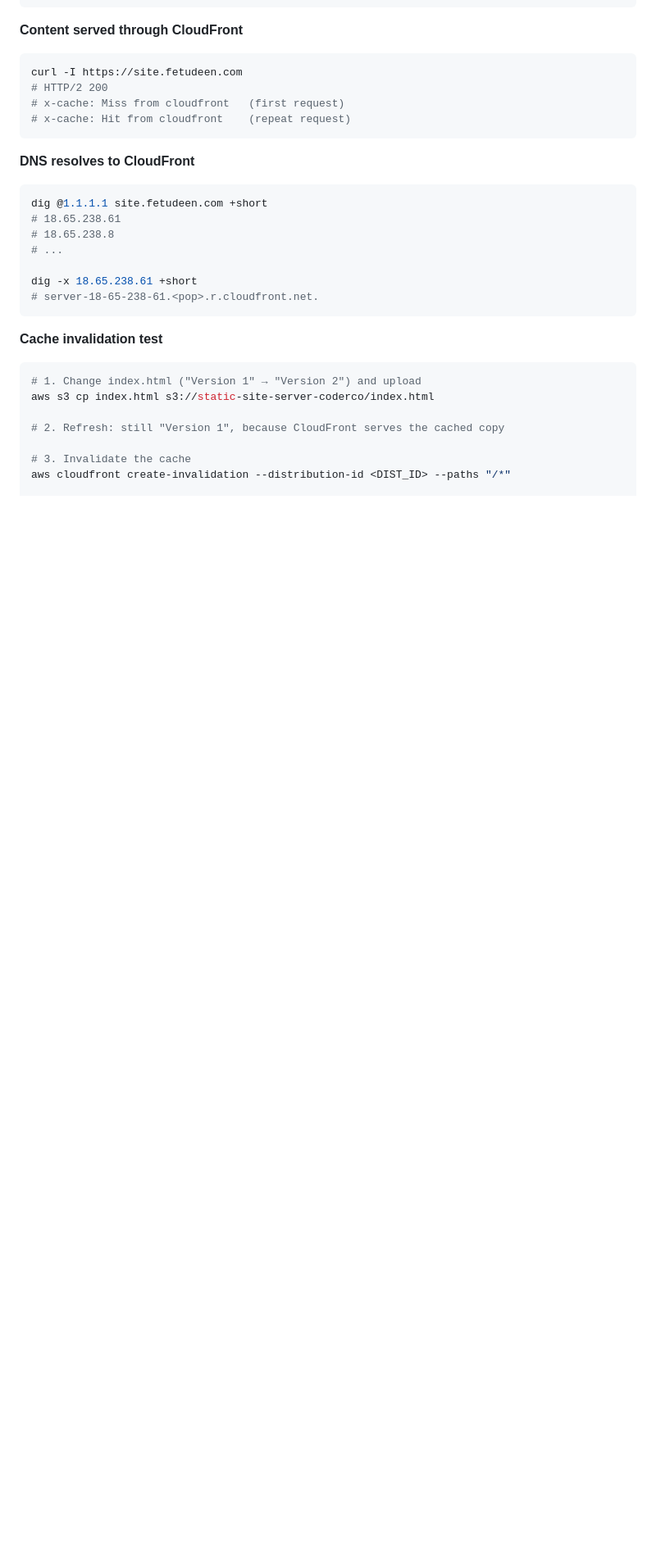
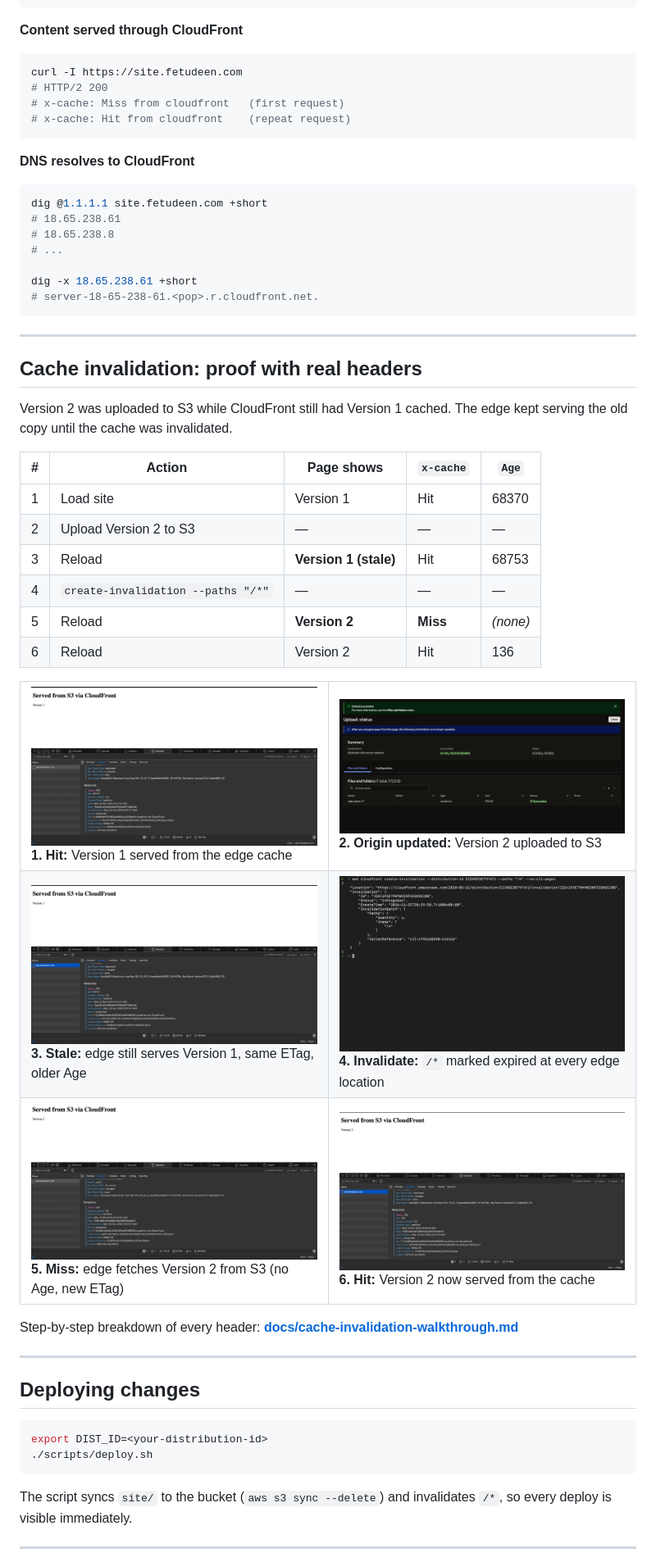
Before and after one commit to Fetu-Deen/CloudFront-Project, a Markdown page: README.md, the part around one of its changes. Shown at 82% size. Drawn GitHub-style; pictures changed too: docs/screenshots/01-hit-v1-from-cache.png (added), docs/screenshots/02-upload-v2-to-s3.png (added), docs/screenshots/03-stale-v1-still-served.png (added); blank space fills up the shorter version.

Commit message:
README update to include the cache-invalidation flow with screenshots

````diff
--- a/README.md
+++ b/README.md
@@ -116,13 +117,48 @@ dig -x 18.65.238.61 +short
 # server-18-65-238-61.<pop>.r.cloudfront.net.
 ```
 
-**Cache invalidation test**
+---
+
+## Cache invalidation: proof with real headers
+
+Version 2 was uploaded to S3 while CloudFront still had Version 1 cached. The edge kept serving the old copy until the cache was invalidated.
+
+| # | Action | Page shows | `x-cache` | `Age` |
+|---|---|---|---|---|
+| 1 | Load site | Version 1 | Hit | 68370 |
+| 2 | Upload Version 2 to S3 | — | — | — |
+| 3 | Reload | **Version 1 (stale)** | Hit | 68753 |
+| 4 | `create-invalidation --paths "/*"` | — | — | — |
+| 5 | Reload | **Version 2** | **Miss** | *(none)* |
+| 6 | Reload | Version 2 | Hit | 136 |
+
+<table>
+  <tr>
+    <td width="50%"><img src="docs/screenshots/01-hit-v1-from-cache.png" alt="Version 1 served from cache"><br><b>1. Hit:</b> Version 1 served from the edge cache</td>
+    <td width="50%"><img src="docs/screenshots/02-upload-v2-to-s3.png" alt="Version 2 uploaded to S3"><br><b>2. Origin updated:</b> Version 2 uploaded to S3</td>
+  </tr>
+  <tr>
+    <td width="50%"><img src="docs/screenshots/03-stale-v1-still-served.png" alt="Stale Version 1 still served"><br><b>3. Stale:</b> edge still serves Version 1, same ETag, older Age</td>
+    <td width="50%"><img src="docs/screenshots/04-create-invalidation.png" alt="Invalidation created"><br><b>4. Invalidate:</b> <code>/*</code> marked expired at every edge location</td>
+  </tr>
+  <tr>
+    <td width="50%"><img src="docs/screenshots/05-miss-v2-from-origin.png" alt="Miss, Version 2 from origin"><br><b>5. Miss:</b> edge fetches Version 2 from S3 (no Age, new ETag)</td>
+    <td width="50%"><img src="docs/screenshots/06-hit-v2-cached-again.png" alt="Version 2 cached"><br><b>6. Hit:</b> Version 2 now served from the cache</td>
+  </tr>
+</table>
+
+Step-by-step breakdown of every header: **[docs/cache-invalidation-walkthrough.md](docs/cache-invalidation-walkthrough.md)**
+
+---
+
+## Deploying changes
+
 ```bash
-# 1. Change index.html ("Version 1" → "Version 2") and upload
-aws s3 cp index.html s3://static-site-server-coderco/index.html
+export DIST_ID=<your-distribution-id>
+./scripts/deploy.sh
+```
 
-# 2. Refresh: still "Version 1", because CloudFront serves the cached copy
+The script syncs `site/` to the bucket (`aws s3 sync --delete`) and invalidates `/*`, so every deploy is visible immediately.
 
-# 3. Invalidate the cache
-aws cloudfront create-invalidation --distribution-id <DIST_ID> --paths "/*"
+---
 
````
Also changed, not shown: other parts of README.md (+18 -2 lines), docs/cache-invalidation-walkthrough.md (added, +111 -0 lines), 5 other files.
